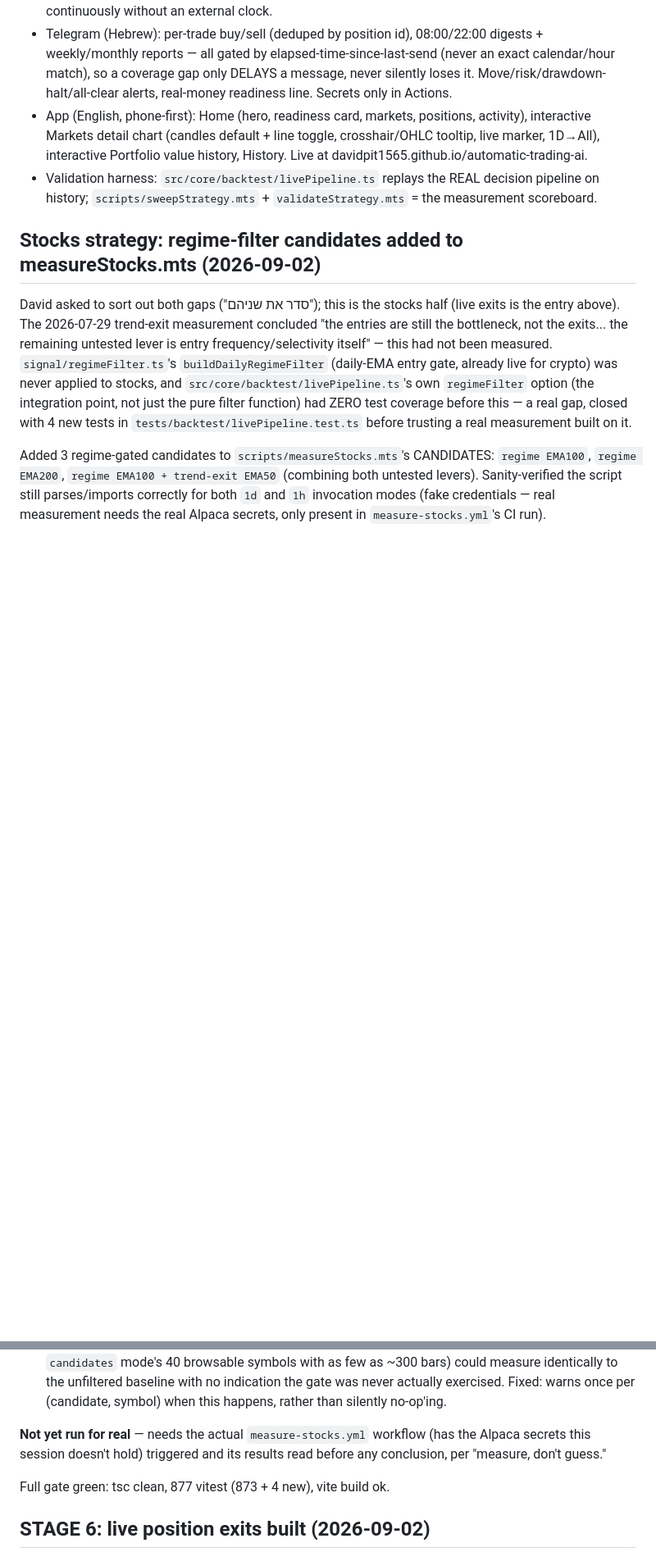
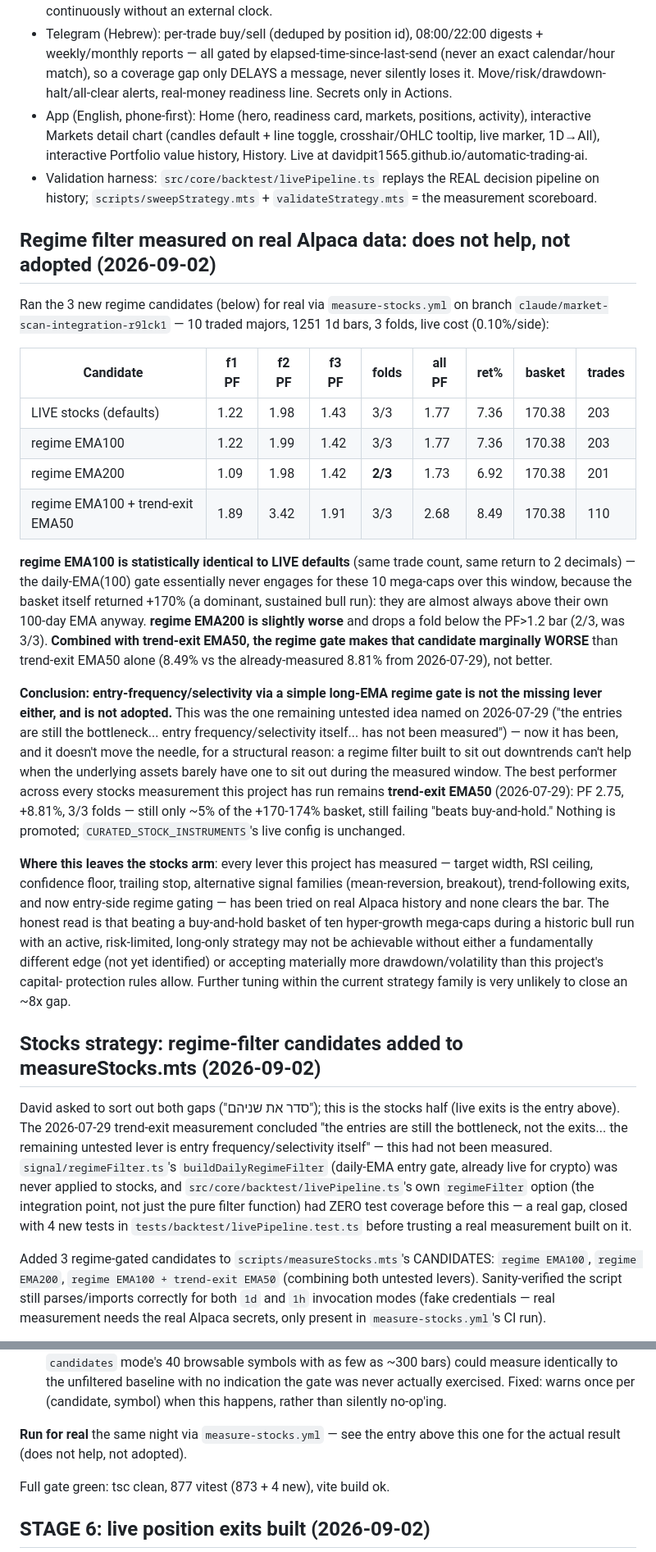
Before and after one commit to davidpit1565/automatic-trading-ai, a Markdown page: PROJECT_STATE.md, 2 parts joined by grey strips. Shown at 82% size. Rendered like a GitHub page; blank space fills up the shorter version.

Commit message:
Document the real regime-filter measurement result: not adopted
Ran the 3 new regime candidates for real via measure-stocks.yml (10 traded
majors, 1251 1d bars, live cost). regime EMA100 is statistically identical
to LIVE defaults -- the daily-EMA(100) gate essentially never engages for
these mega-caps during a window where the basket itself returned +170%.
regime EMA200 is slightly worse and drops a fold below the PF>1.2 bar.
Combined with trend-exit EMA50, the regime gate makes that candidate
marginally worse than trend-exit EMA50 alone.

Entry-frequency/selectivity via a simple long-EMA regime gate -- the one
remaining untested lever named on 2026-07-29 -- is not the fix either.
Nothing promoted; CURATED_STOCK_INSTRUMENTS unchanged.

Co-Authored-By: Claude Sonnet 5 <noreply@anthropic.com>
Claude-Session: https://claude.ai/code/session_01TTibGNbcaokduy7KarJvGy

```diff
--- a/PROJECT_STATE.md
+++ b/PROJECT_STATE.md
@@ -20,6 +20,53 @@
   decision pipeline on history; `scripts/sweepStrategy.mts` +
   `validateStrategy.mts` = the measurement scoreboard.
 
+## Regime filter measured on real Alpaca data: does not help, not adopted (2026-09-02)
+Ran the 3 new regime candidates (below) for real via `measure-stocks.yml` on
+branch `claude/market-scan-integration-r9lck1` — 10 traded majors, 1251 1d
+bars, 3 folds, live cost (0.10%/side):
+
+| Candidate | f1 PF | f2 PF | f3 PF | folds | all PF | ret% | basket | trades |
+|---|---|---|---|---|---|---|---|---|
+| LIVE stocks (defaults) | 1.22 | 1.98 | 1.43 | 3/3 | 1.77 | 7.36 | 170.38 | 203 |
+| regime EMA100 | 1.22 | 1.99 | 1.42 | 3/3 | 1.77 | 7.36 | 170.38 | 203 |
+| regime EMA200 | 1.09 | 1.98 | 1.42 | **2/3** | 1.73 | 6.92 | 170.38 | 201 |
+| regime EMA100 + trend-exit EMA50 | 1.89 | 3.42 | 1.91 | 3/3 | 2.68 | 8.49 | 170.38 | 110 |
+
+**regime EMA100 is statistically identical to LIVE defaults** (same trade
+count, same return to 2 decimals) — the daily-EMA(100) gate essentially
+never engages for these 10 mega-caps over this window, because the basket
+itself returned +170% (a dominant, sustained bull run): they are almost
+always above their own 100-day EMA anyway. **regime EMA200 is slightly
+worse** and drops a fold below the PF>1.2 bar (2/3, was 3/3). **Combined
+with trend-exit EMA50, the regime gate makes that candidate marginally
+WORSE** than trend-exit EMA50 alone (8.49% vs the already-measured 8.81%
+from 2026-07-29), not better.
+
+**Conclusion: entry-frequency/selectivity via a simple long-EMA regime gate
+is not the missing lever either, and is not adopted.** This was the one
+remaining untested idea named on 2026-07-29 ("the entries are still the
+bottleneck... entry frequency/selectivity itself... has not been
+measured") — now it has been, and it doesn't move the needle, for a
+structural reason: a regime filter built to sit out downtrends can't help
+when the underlying assets barely have one to sit out during the measured
+window. The best performer across every stocks measurement this project
+has run remains **trend-exit EMA50** (2026-07-29): PF 2.75, +8.81%, 3/3
+folds — still only ~5% of the +170-174% basket, still failing "beats
+buy-and-hold." Nothing is promoted; `CURATED_STOCK_INSTRUMENTS`'s live
+config is unchanged.
+
+**Where this leaves the stocks arm**: every lever this project has
+measured — target width, RSI ceiling, confidence floor, trailing stop,
+alternative signal families (mean-reversion, breakout), trend-following
+exits, and now entry-side regime gating — has been tried on real Alpaca
+history and none clears the bar. The honest read is that beating a
+buy-and-hold basket of ten hyper-growth mega-caps during a historic bull
+run with an active, risk-limited, long-only strategy may not be achievable
+without either a fundamentally different edge (not yet identified) or
+accepting materially more drawdown/volatility than this project's capital-
+protection rules allow. Further tuning within the current strategy family
+is very unlikely to close an ~8x gap.
+
 ## Stocks strategy: regime-filter candidates added to measureStocks.mts (2026-09-02)
 David asked to sort out both gaps ("סדר את שניהם"); this is the stocks half
 (live exits is the entry above). The 2026-07-29 trend-exit measurement
@@ -54,9 +101,8 @@ in `measure-stocks.yml`'s CI run).
    the gate was never actually exercised. Fixed: warns once per
    (candidate, symbol) when this happens, rather than silently no-op'ing.
 
-**Not yet run for real** — needs the actual `measure-stocks.yml` workflow
-(has the Alpaca secrets this session doesn't hold) triggered and its
-results read before any conclusion, per "measure, don't guess."
+**Run for real** the same night via `measure-stocks.yml` — see the entry
+above this one for the actual result (does not help, not adopted).
 
 Full gate green: tsc clean, 877 vitest (873 + 4 new), vite build ok.
 
```
